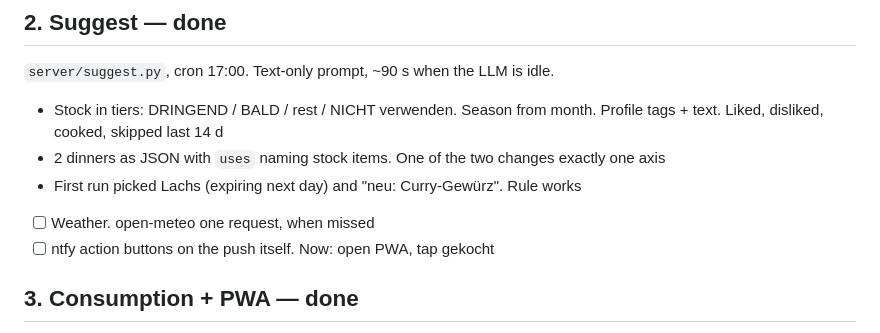
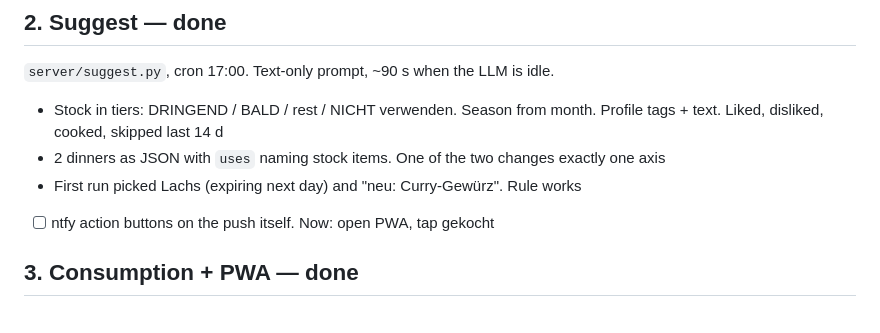
Before and after one commit to sandravwc/mealprep, a Markdown page: docs/TODO.md, the part around the change. Drawn GitHub-style.

Commit message:
docs: drop weather from TODO too
Co-Authored-By: Claude Fable 5.1 <noreply@anthropic.com>
Claude-Session: https://claude.ai/code/session_01MnG61pvBbzjNgSquMF1PK4

```diff
--- a/docs/TODO.md
+++ b/docs/TODO.md
@@ -43,7 +43,6 @@ Poco = headless box anywhere on LAN, never touched. Daily driver = only UI, no c
 - Stock in tiers: DRINGEND / BALD / rest / NICHT verwenden. Season from month. Profile tags + text. Liked, disliked, cooked, skipped last 14 d
 - 2 dinners as JSON with `uses` naming stock items. One of the two changes exactly one axis
 - First run picked Lachs (expiring next day) and "neu: Curry-Gewürz". Rule works
-- [ ] Weather. open-meteo one request, when missed
 - [ ] ntfy action buttons on the push itself. Now: open PWA, tap gekocht
 
 ## 3. Consumption + PWA — done
```
